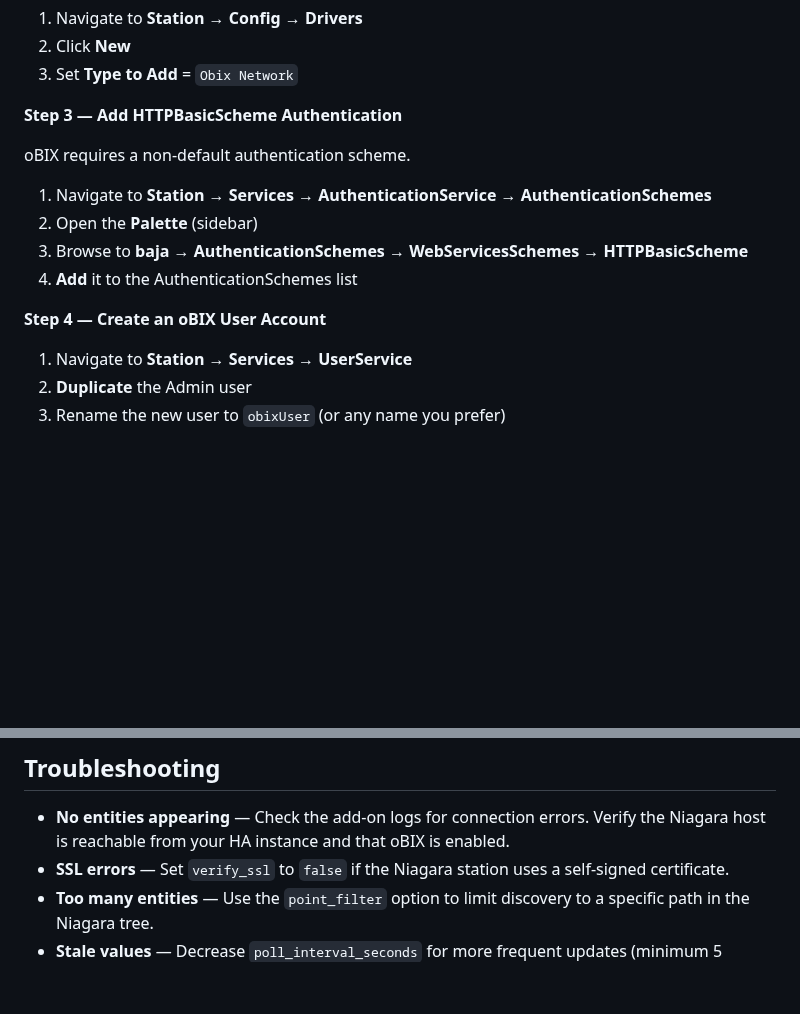
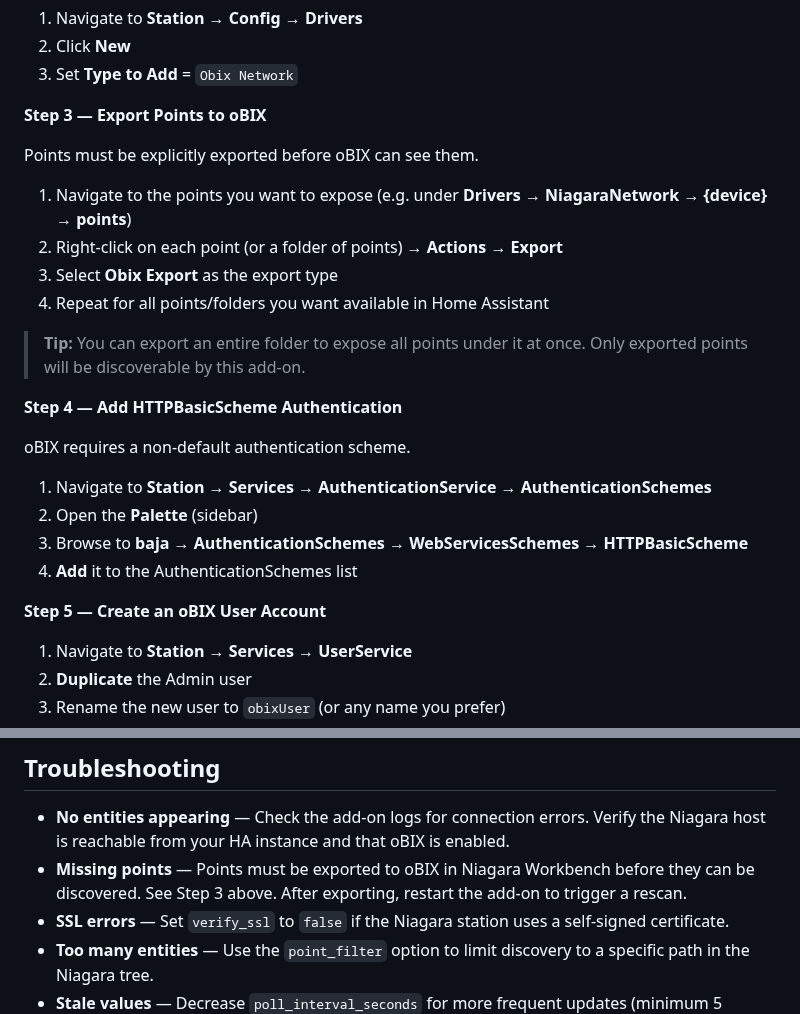
Before and after one commit to rellis-erigon/Niagara--HA, a Markdown page: niagara-ha/DOCS.md, 2 parts joined by grey strips. GitHub-like rendering; blank space fills up the shorter version.

Commit message:
Add oBIX export step to setup docs
Points must be exported to oBIX in Niagara Workbench before they
are discoverable. Added as Step 3 with a troubleshooting entry.

Co-Authored-By: Claude Opus 4.6 <noreply@anthropic.com>
Claude-Session: https://claude.ai/code/session_01U2sE1CmELGFRgg5hHk71LS

```diff
--- a/niagara-ha/DOCS.md
+++ b/niagara-ha/DOCS.md
@@ -25,7 +25,18 @@ oBIX requires HTTPS on the Niagara station.
 2. Click **New**
 3. Set **Type to Add** = `Obix Network`
 
-**Step 3 — Add HTTPBasicScheme Authentication**
+**Step 3 — Export Points to oBIX**
+
+Points must be explicitly exported before oBIX can see them.
+
+1. Navigate to the points you want to expose (e.g. under **Drivers → NiagaraNetwork → {device} → points**)
+2. Right-click on each point (or a folder of points) → **Actions → Export**
+3. Select **Obix Export** as the export type
+4. Repeat for all points/folders you want available in Home Assistant
+
+> **Tip:** You can export an entire folder to expose all points under it at once. Only exported points will be discoverable by this add-on.
+
+**Step 4 — Add HTTPBasicScheme Authentication**
 
 oBIX requires a non-default authentication scheme.
 
@@ -34,7 +45,7 @@ oBIX requires a non-default authentication scheme.
 3. Browse to **baja → AuthenticationSchemes → WebServicesSchemes → HTTPBasicScheme**
 4. **Add** it to the AuthenticationSchemes list
 
-**Step 4 — Create an oBIX User Account**
+**Step 5 — Create an oBIX User Account**
 
 1. Navigate to **Station → Services → UserService**
 2. **Duplicate** the Admin user
@@ -81,6 +92,7 @@ Use this username and password when configuring the add-on.
 ## Troubleshooting
 
 - **No entities appearing** — Check the add-on logs for connection errors. Verify the Niagara host is reachable from your HA instance and that oBIX is enabled.
+- **Missing points** — Points must be exported to oBIX in Niagara Workbench before they can be discovered. See Step 3 above. After exporting, restart the add-on to trigger a rescan.
 - **SSL errors** — Set `verify_ssl` to `false` if the Niagara station uses a self-signed certificate.
 - **Too many entities** — Use the `point_filter` option to limit discovery to a specific path in the Niagara tree.
 - **Stale values** — Decrease `poll_interval_seconds` for more frequent updates (minimum 5 seconds).
```
